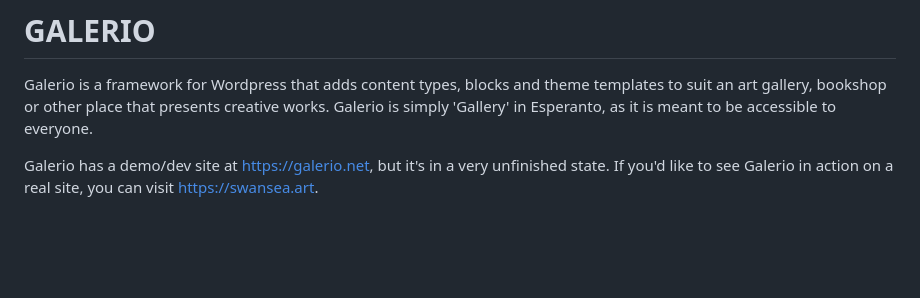
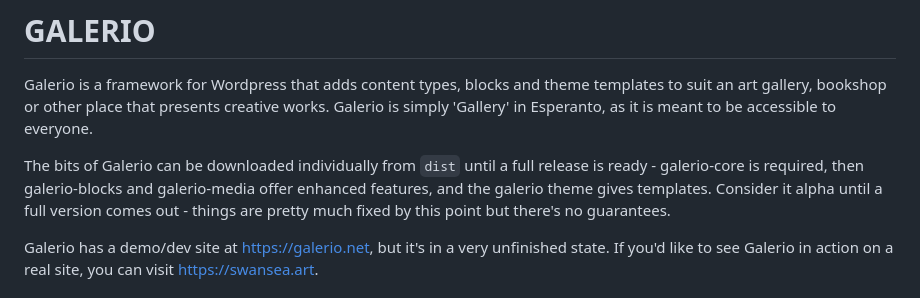
Before and after one commit to Adasha/galerio, a Markdown page: README.md, the part around the change. Rendered like a GitHub page; blank space fills up the shorter version.

```diff
--- a/README.md
+++ b/README.md
@@ -1,6 +1,8 @@
 # GALERIO
 
 Galerio is a framework for Wordpress that adds content types, blocks and theme templates to suit an art gallery, bookshop or other place that presents creative works. Galerio is simply 'Gallery' in Esperanto, as it is meant to be accessible to everyone.
+
+The bits of Galerio can be downloaded individually from `dist` until a full release is ready - galerio-core is required, then galerio-blocks and galerio-media offer enhanced features, and the galerio theme gives templates. Consider it alpha until a full version comes out - things are pretty much fixed by this point but there's no guarantees.
 
 Galerio has a demo/dev site at <https://galerio.net>, but it's in a very unfinished state. If you'd like to see Galerio in action on a real site, you can visit <https://swansea.art>.
 
```
